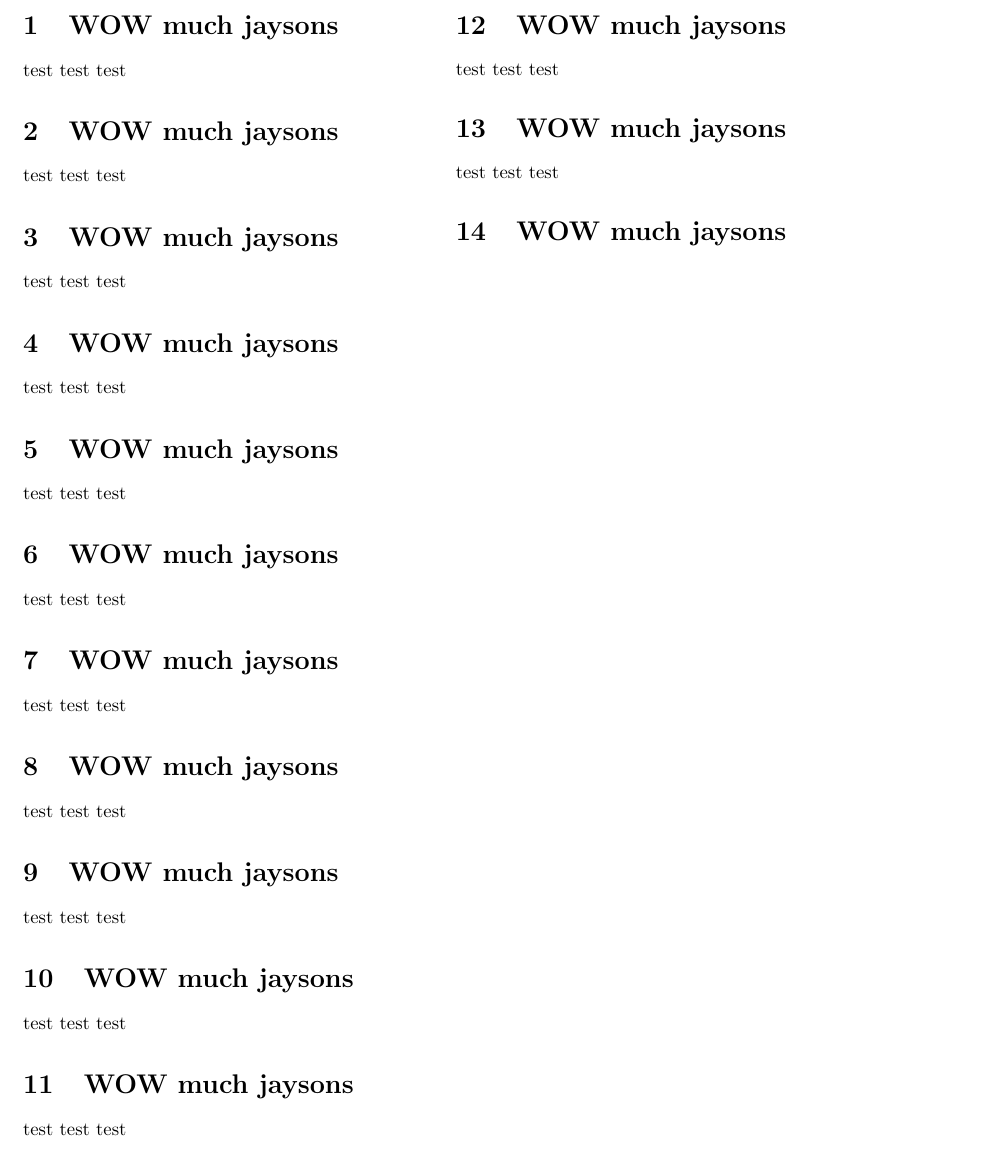
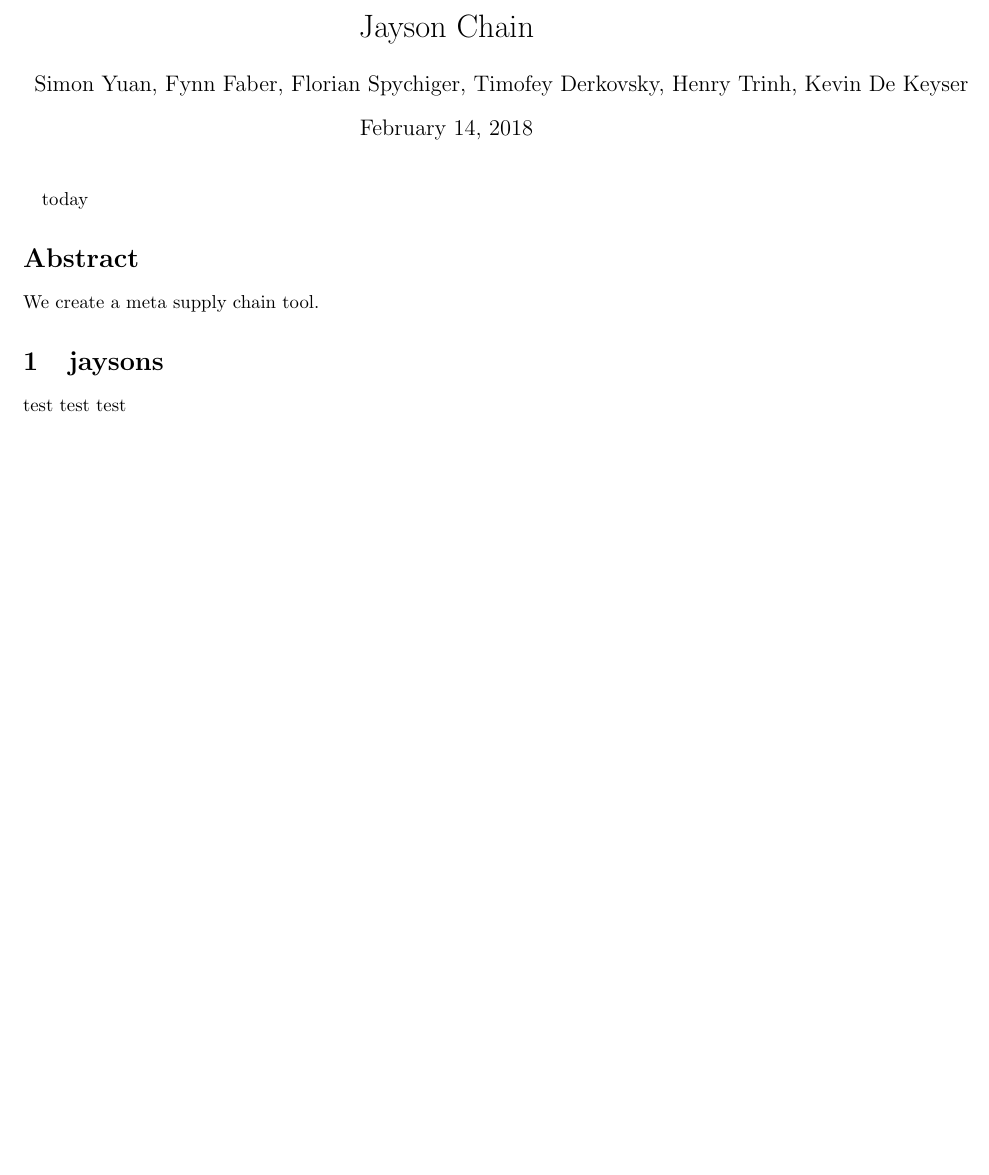
Before and after one commit to bvoq/JaysonChain, a LaTeX paper (report.tex): part of the page, cut at the place of the change, the shorter picture padded with empty space. Compiled offline with pdfLaTeX.

Commit message:
Added the report files to the latex repository.

```diff
--- a/report.tex
+++ b/report.tex
@@ -32,46 +32,20 @@
 }
 
 \newcommand{\ger}[1]{(Deutsch: #1)}
+
+\title{Jayson Chain}
+\author{Simon Yuan, Fynn Faber, Florian Spychiger, Timofey Derkovsky, Henry Trinh, Kevin De Keyser}
 \begin{document}
-\section{WOW much jaysons}
+\maketitle
+\date{today}
+\begin{abstract}
+	We create a meta supply chain tool.
+\end{abstract}
+
+
+\section{jaysons}
 test
 test
 test
-\section{WOW much jaysons}
-test
-test
-test\section{WOW much jaysons}
-test
-test
-test\section{WOW much jaysons}
-test
-test
-test\section{WOW much jaysons}
-test
-test
-test\section{WOW much jaysons}
-test
-test
-test\section{WOW much jaysons}
-test
-test
-test\section{WOW much jaysons}
-test
-test
-test\section{WOW much jaysons}
-test
-test
-test\section{WOW much jaysons}
-test
-test
-test\section{WOW much jaysons}
-test
-test
-test\section{WOW much jaysons}
-test
-test
-test\section{WOW much jaysons}
-test
-test
-test\section{WOW much jaysons}
+
 \end{document}
```
Also changed, not shown: report.pdf.
